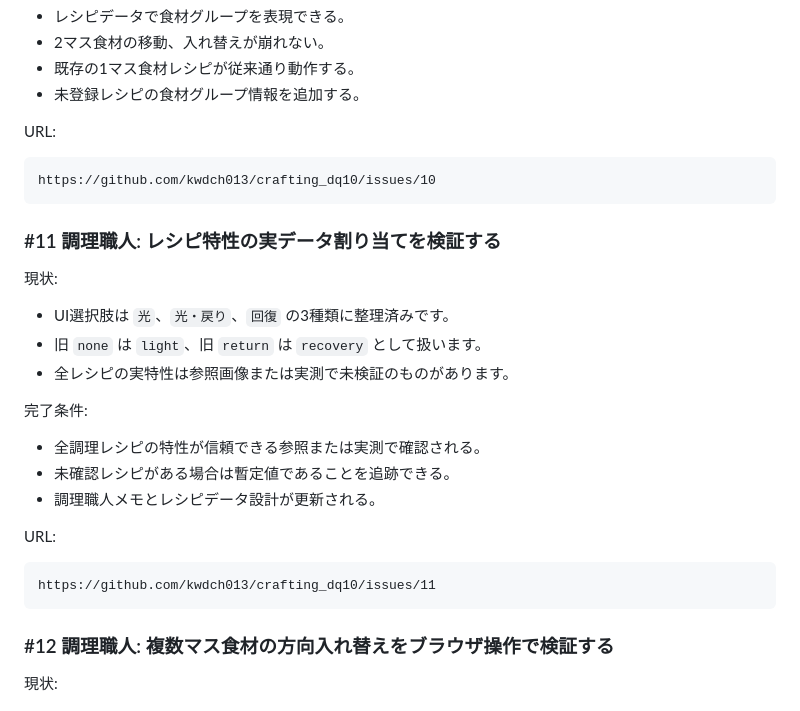
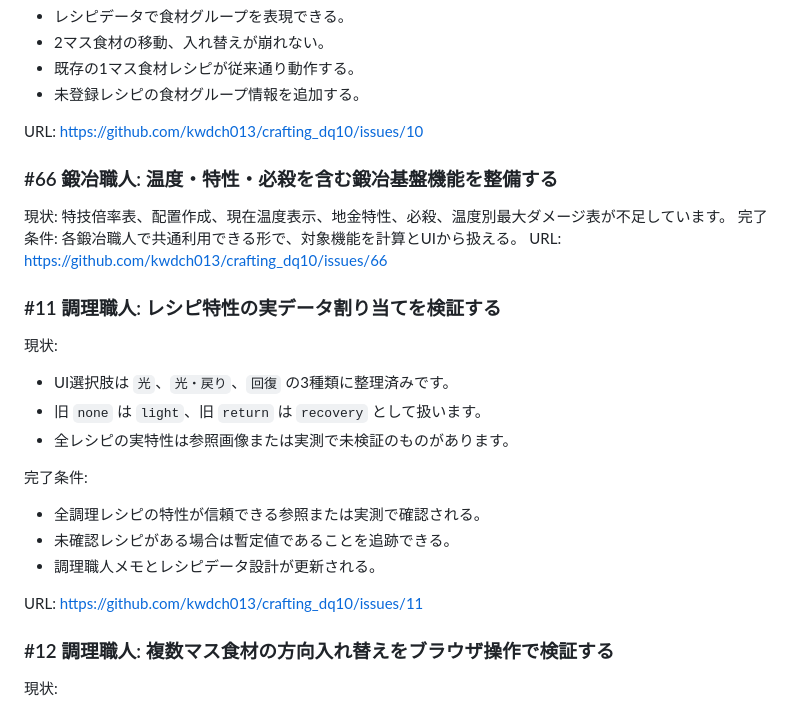
Before and after one commit to kwdch013/crafting_dq10, a Markdown page: docs/issues.md, the part around the change. GitHub-like rendering.

Commit message:
docs: 鍛冶基盤整備issueを台帳に追加

````diff
--- a/docs/issues.md
+++ b/docs/issues.md
@@ -213,11 +213,13 @@ https://github.com/kwdch013/crafting_dq10/issues/9
 - 既存の1マス食材レシピが従来通り動作する。
 - 未登録レシピの食材グループ情報を追加する。
 
-URL:
+URL: https://github.com/kwdch013/crafting_dq10/issues/10
 
-```text
-https://github.com/kwdch013/crafting_dq10/issues/10
-```
+### #66 鍛冶職人: 温度・特性・必殺を含む鍛冶基盤機能を整備する
+
+現状: 特技倍率表、配置作成、現在温度表示、地金特性、必殺、温度別最大ダメージ表が不足しています。
+完了条件: 各鍛冶職人で共通利用できる形で、対象機能を計算とUIから扱える。
+URL: https://github.com/kwdch013/crafting_dq10/issues/66
 
 ### #11 調理職人: レシピ特性の実データ割り当てを検証する
 
@@ -233,11 +235,7 @@ https://github.com/kwdch013/crafting_dq10/issues/10
 - 未確認レシピがある場合は暫定値であることを追跡できる。
 - 調理職人メモとレシピデータ設計が更新される。
 
-URL:
-
-```text
-https://github.com/kwdch013/crafting_dq10/issues/11
-```
+URL: https://github.com/kwdch013/crafting_dq10/issues/11
 
 ### #12 調理職人: 複数マス食材の方向入れ替えをブラウザ操作で検証する
 
````
